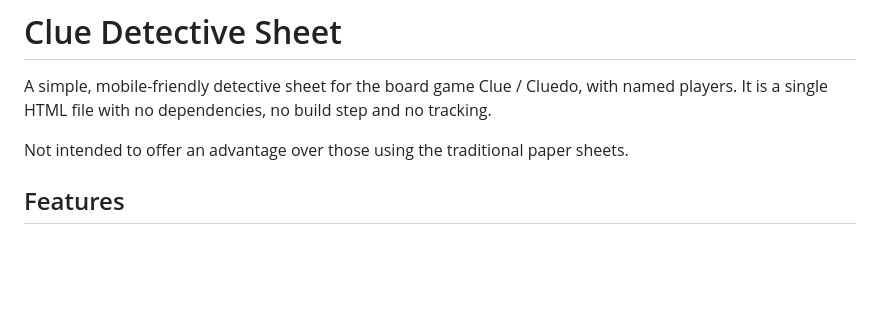
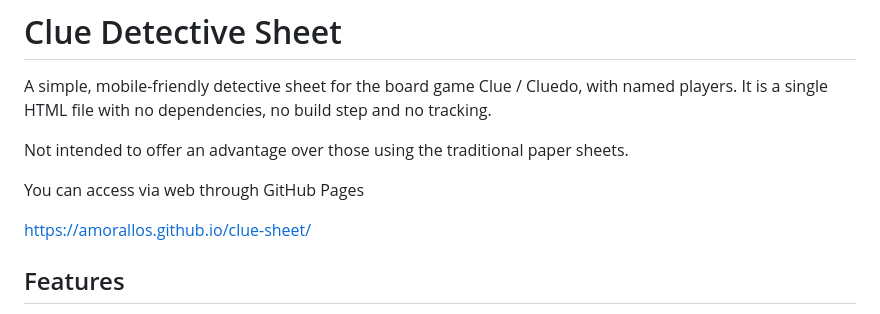
Before and after one commit to amorallos/clue-sheet, a Markdown page: README.md, the part around the change. Drawn GitHub-style; blank space fills up the shorter version.

Commit message:
Update README with GitHub Pages link
Added GitHub Pages access link to README.

```diff
--- a/README.md
+++ b/README.md
@@ -3,6 +3,10 @@
 A simple, mobile-friendly detective sheet for the board game Clue / Cluedo, with named players. It is a single HTML file with no dependencies, no build step and no tracking.
 
 Not intended to offer an advantage over those using the traditional paper sheets.
+
+You can access via web through GitHub Pages
+
+[https://amorallos.github.io/clue-sheet/](https://amorallos.github.io/clue-sheet/)
 
 ## Features
 
```
